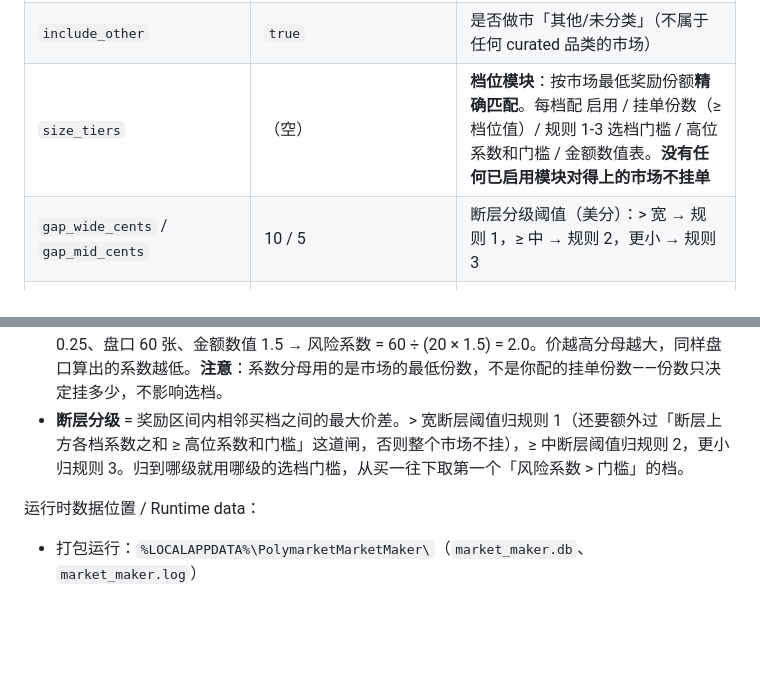
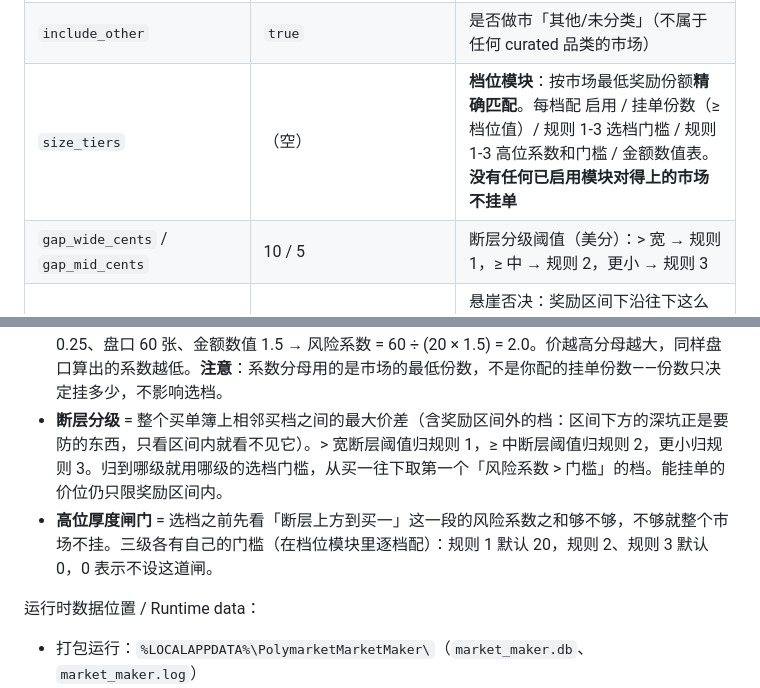
Before and after one commit to VMInsideVM/poly-marketmaker, a Markdown page: README.md, 2 parts joined by grey strips. Drawn GitHub-style; blank space fills up the shorter version.

Commit message:
docs: README/CLAUDE.md/spec 补齐三级高位闸门(终审 Important 两条)
Co-Authored-By: Claude Opus 5 (1M context) <noreply@anthropic.com>

```diff
--- a/README.md
+++ b/README.md
@@ -186,7 +186,7 @@ pytest tests/test_strategy.py     # 单个文件
 | `skip_new_categories` / `skip_new_other` | 全部品类 / `true` | 新市场保护对哪些做市品类生效（tag slug）；`skip_new_other` 管「其他/未分类」。默认全部，等同升级前的一刀切行为 |
 | `included_categories` | 除 sports/esports/weather 外全部 | 做市品类白名单（勾中的才做，tag slug） |
 | `include_other` | `true` | 是否做市「其他/未分类」（不属于任何 curated 品类的市场） |
-| `size_tiers` | （空） | **档位模块**：按市场最低奖励份额**精确匹配**。每档配 启用 / 挂单份数（≥档位值）/ 规则 1-3 选档门槛 / 高位系数和门槛 / 金额数值表。**没有任何已启用模块对得上的市场不挂单** |
+| `size_tiers` | （空） | **档位模块**：按市场最低奖励份额**精确匹配**。每档配 启用 / 挂单份数（≥档位值）/ 规则 1-3 选档门槛 / 规则 1-3 高位系数和门槛 / 金额数值表。**没有任何已启用模块对得上的市场不挂单** |
 | `gap_wide_cents` / `gap_mid_cents` | 10 / 5 | 断层分级阈值（美分）：> 宽 → 规则 1，≥ 中 → 规则 2，更小 → 规则 3 |
 | `cliff_probe_cents` | 2 | 悬崖否决：奖励区间下沿往下这么多美分内没有买档，该侧不挂（0 = 关） |
 | `stop_loss_mode` | `percent` | 强平止损方式：`percent`（占成本百分比）/ `fixed`（固定美分）/ `off`（关闭） |
@@ -200,7 +200,8 @@ pytest tests/test_strategy.py     # 单个文件
 
 - **档位模块** = 一组「只对最低奖励份额等于某个值的市场生效」的挂单参数。例：启用 20 档（挂单份数填 40）和 50 档（份数填 50）——最低份额 20 的市场挂 40 份，最低份额 50 的市场挂 50 份，最低份额 30 的市场因为没有模块对得上而**完全不做**。匹配是精确相等，不做区间也不做就近取档。
 - **风险系数** = 该档盘口挂单量 ÷（市场最低份数 × 金额数值）（逐档、非累计）。金额数值按价格档配（价越高数值越大），价超该档位模块的金额表 → 这一档不挂。例：最低份数 20，某档价 0.25、盘口 60 张、金额数值 1.5 → 风险系数 = 60 ÷ (20 × 1.5) = 2.0。价越高分母越大，同样盘口算出的系数越低。**注意**：系数分母用的是市场的最低份数，不是你配的挂单份数——份数只决定挂多少，不影响选档。
-- **断层分级** = 奖励区间内相邻买档之间的最大价差。> 宽断层阈值归规则 1（还要额外过「断层上方各档系数之和 ≥ 高位系数和门槛」这道闸，否则整个市场不挂），≥ 中断层阈值归规则 2，更小归规则 3。归到哪级就用哪级的选档门槛，从买一往下取第一个「风险系数 > 门槛」的档。
+- **断层分级** = 整个买单簿上相邻买档之间的最大价差（含奖励区间外的档：区间下方的深坑正是要防的东西，只看区间内就看不见它）。> 宽断层阈值归规则 1，≥ 中断层阈值归规则 2，更小归规则 3。归到哪级就用哪级的选档门槛，从买一往下取第一个「风险系数 > 门槛」的档。能挂单的价位仍只限奖励区间内。
+- **高位厚度闸门** = 选档之前先看「断层上方到买一」这一段的风险系数之和够不够，不够就整个市场不挂。三级各有自己的门槛（在档位模块里逐档配）：规则 1 默认 20，规则 2、规则 3 默认 0，0 表示不设这道闸。
 
 运行时数据位置 / Runtime data：
 - 打包运行：`%LOCALAPPDATA%\PolymarketMarketMaker\`（`market_maker.db`、`market_maker.log`）
```
Also changed, not shown: CLAUDE.md (+1 -1 lines), 1 other file.
